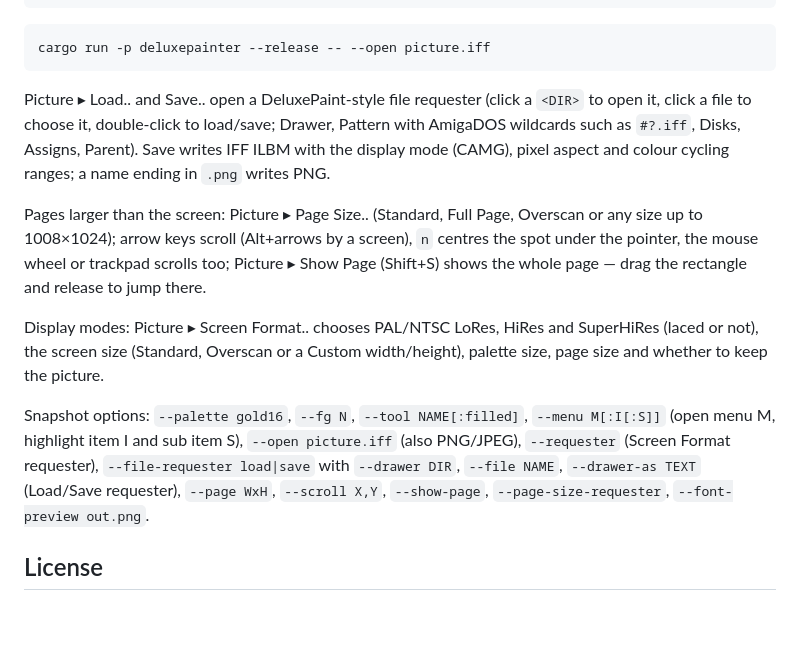
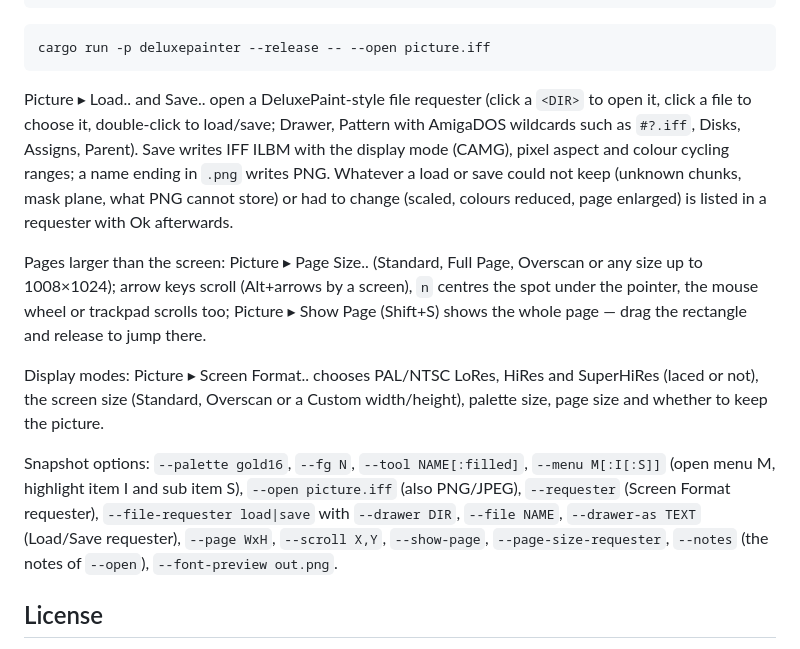
Before and after one commit to ray77/DeluxePainter, a Markdown page: README.md, the part around the change. Drawn GitHub-style; blank space fills up the shorter version.

````diff
--- a/README.md
+++ b/README.md
@@ -73,13 +73,13 @@ cargo run -p deluxepainter --release -- convert picture.iff picture.png
 cargo run -p deluxepainter --release -- --open picture.iff
 ```
 
-Picture ▸ Load.. and Save.. open a DeluxePaint-style file requester (click a `<DIR>` to open it, click a file to choose it, double-click to load/save; Drawer, Pattern with AmigaDOS wildcards such as `#?.iff`, Disks, Assigns, Parent). Save writes IFF ILBM with the display mode (CAMG), pixel aspect and colour cycling ranges; a name ending in `.png` writes PNG.
+Picture ▸ Load.. and Save.. open a DeluxePaint-style file requester (click a `<DIR>` to open it, click a file to choose it, double-click to load/save; Drawer, Pattern with AmigaDOS wildcards such as `#?.iff`, Disks, Assigns, Parent). Save writes IFF ILBM with the display mode (CAMG), pixel aspect and colour cycling ranges; a name ending in `.png` writes PNG. Whatever a load or save could not keep (unknown chunks, mask plane, what PNG cannot store) or had to change (scaled, colours reduced, page enlarged) is listed in a requester with Ok afterwards.
 
 Pages larger than the screen: Picture ▸ Page Size.. (Standard, Full Page, Overscan or any size up to 1008×1024); arrow keys scroll (Alt+arrows by a screen), `n` centres the spot under the pointer, the mouse wheel or trackpad scrolls too; Picture ▸ Show Page (Shift+S) shows the whole page — drag the rectangle and release to jump there.
 
 Display modes: Picture ▸ Screen Format.. chooses PAL/NTSC LoRes, HiRes and SuperHiRes (laced or not), the screen size (Standard, Overscan or a Custom width/height), palette size, page size and whether to keep the picture.
 
-Snapshot options: `--palette gold16`, `--fg N`, `--tool NAME[:filled]`, `--menu M[:I[:S]]` (open menu M, highlight item I and sub item S), `--open picture.iff` (also PNG/JPEG), `--requester` (Screen Format requester), `--file-requester load|save` with `--drawer DIR`, `--file NAME`, `--drawer-as TEXT` (Load/Save requester), `--page WxH`, `--scroll X,Y`, `--show-page`, `--page-size-requester`, `--font-preview out.png`.
+Snapshot options: `--palette gold16`, `--fg N`, `--tool NAME[:filled]`, `--menu M[:I[:S]]` (open menu M, highlight item I and sub item S), `--open picture.iff` (also PNG/JPEG), `--requester` (Screen Format requester), `--file-requester load|save` with `--drawer DIR`, `--file NAME`, `--drawer-as TEXT` (Load/Save requester), `--page WxH`, `--scroll X,Y`, `--show-page`, `--page-size-requester`, `--notes` (the notes of `--open`), `--font-preview out.png`.
 
 ## License
 
````
Also changed, not shown: docs/ROADMAP.md (+2 -1 lines), docs/adr/0012-note-requester.md (added, +25 -0 lines), docs/design/AMIGA_GUI_FIDELITY.md (+1 -0 lines), docs/design/screenshots/phase2-notes.png (added), 4 other files.
